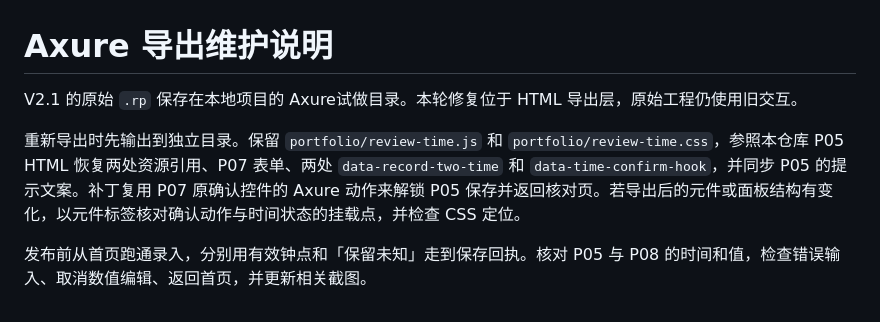
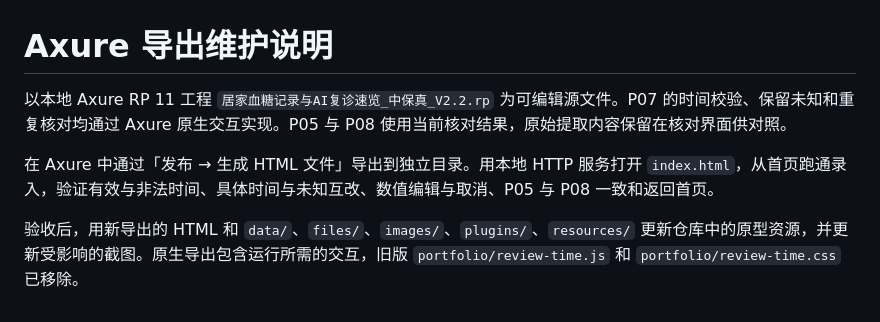
Before and after one commit to 23huabb/glucose-ai, a Markdown page: portfolio/README.md, the part around the change. Rendered like a GitHub page.

```diff
--- a/portfolio/README.md
+++ b/portfolio/README.md
@@ -1,7 +1,7 @@
 # Axure 导出维护说明
 
-V2.1 的原始 `.rp` 保存在本地项目的 Axure试做目录。本轮修复位于 HTML 导出层，原始工程仍使用旧交互。
+以本地 Axure RP 11 工程 `居家血糖记录与AI复诊速览_中保真_V2.2.rp` 为可编辑源文件。P07 的时间校验、保留未知和重复核对均通过 Axure 原生交互实现。P05 与 P08 使用当前核对结果，原始提取内容保留在核对界面供对照。
 
-重新导出时先输出到独立目录。保留 `portfolio/review-time.js` 和 `portfolio/review-time.css`，参照本仓库 P05 HTML 恢复两处资源引用、P07 表单、两处 `data-record-two-time` 和 `data-time-confirm-hook`，并同步 P05 的提示文案。补丁复用 P07 原确认控件的 Axure 动作来解锁 P05 保存并返回核对页。若导出后的元件或面板结构有变化，以元件标签核对确认动作与时间状态的挂载点，并检查 CSS 定位。
+在 Axure 中通过「发布 → 生成 HTML 文件」导出到独立目录。用本地 HTTP 服务打开 `index.html`，从首页跑通录入，验证有效与非法时间、具体时间与未知互改、数值编辑与取消、P05 与 P08 一致和返回首页。
 
-发布前从首页跑通录入，分别用有效钟点和「保留未知」走到保存回执。核对 P05 与 P08 的时间和值，检查错误输入、取消数值编辑、返回首页，并更新相关截图。
+验收后，用新导出的 HTML 和 `data/`、`files/`、`images/`、`plugins/`、`resources/` 更新仓库中的原型资源，并更新受影响的截图。原生导出包含运行所需的交互，旧版 `portfolio/review-time.js` 和 `portfolio/review-time.css` 已移除。
```
Also changed, not shown: README.md (+5 -5 lines), docs/screenshots/p07-supplement.png, 11 other files.
